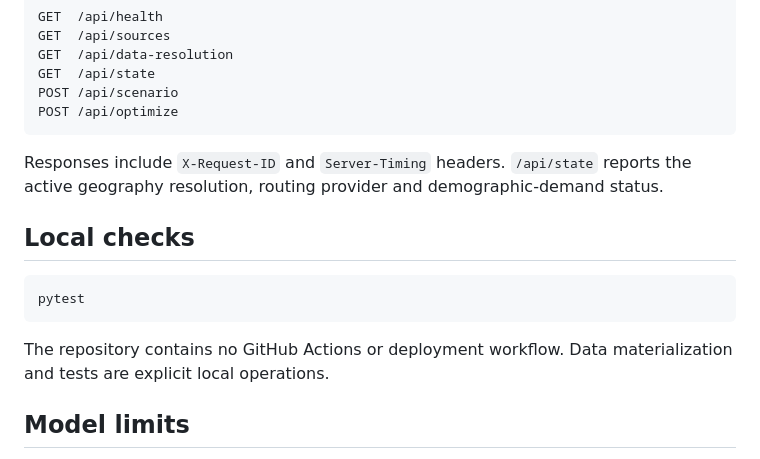
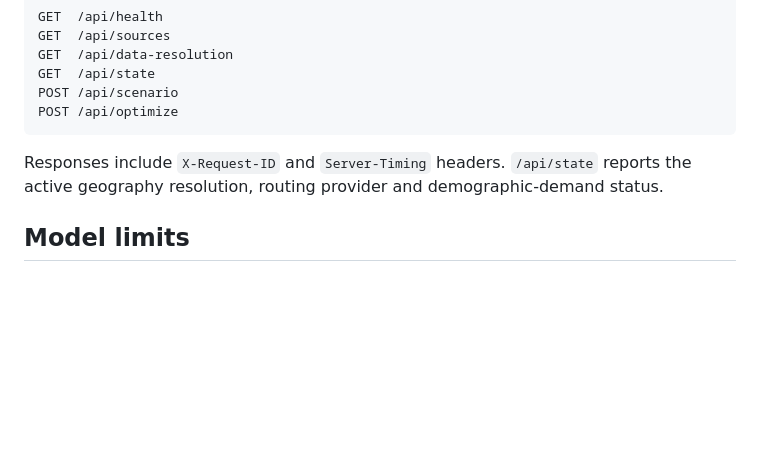
Before and after one commit to Scientialibera/ONTARIO-HEALTHCARE-CAPACITY-TWIN, a Markdown page: README.md, the part around the change. Rendered like a GitHub page; blank space fills up the shorter version.

Commit message:
Refine public README

````diff
--- a/README.md
+++ b/README.md
@@ -119,14 +119,6 @@ POST /api/optimize
 
 Responses include `X-Request-ID` and `Server-Timing` headers. `/api/state` reports the active geography resolution, routing provider and demographic-demand status.
 
-## Local checks
-
-```bash
-pytest
-```
-
-The repository contains no GitHub Actions or deployment workflow. Data materialization and tests are explicit local operations.
-
 ## Model limits
 
 Facility capacity values remain planning proxies where current authoritative site-level values are not bundled. Gravity coefficients require patient-origin calibration before decision-grade use. Observed 2021 age structure is held constant through the planning horizon unless a small-area demographic projection adapter is supplied. OSRM fastest-route durations represent the road graph and configured speeds but do not represent live traffic unless traffic-aware speeds are incorporated. Erlang-C and the Monte Carlo layer are stress indicators rather than a substitute for stage-level emergency-department discrete-event simulation.
````
